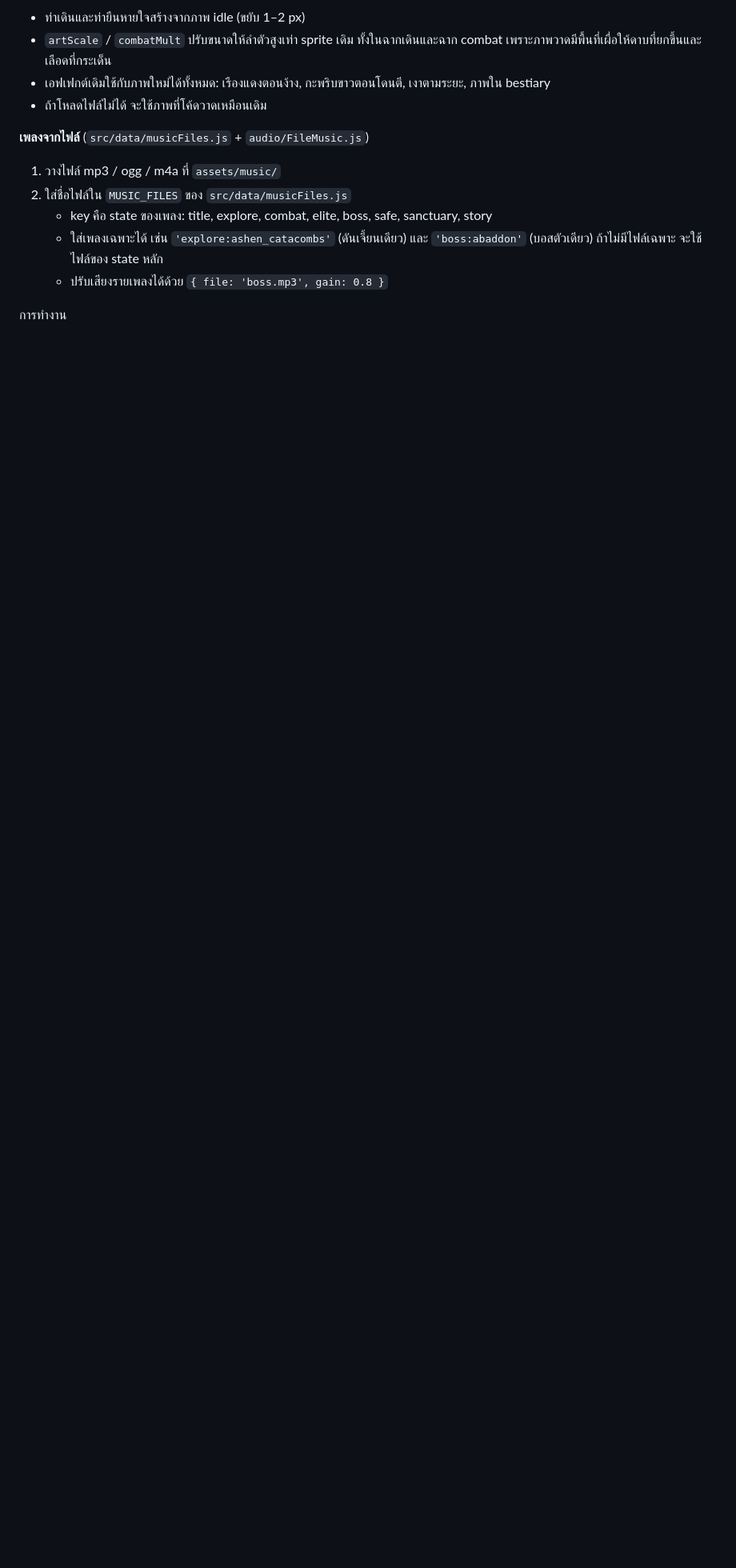
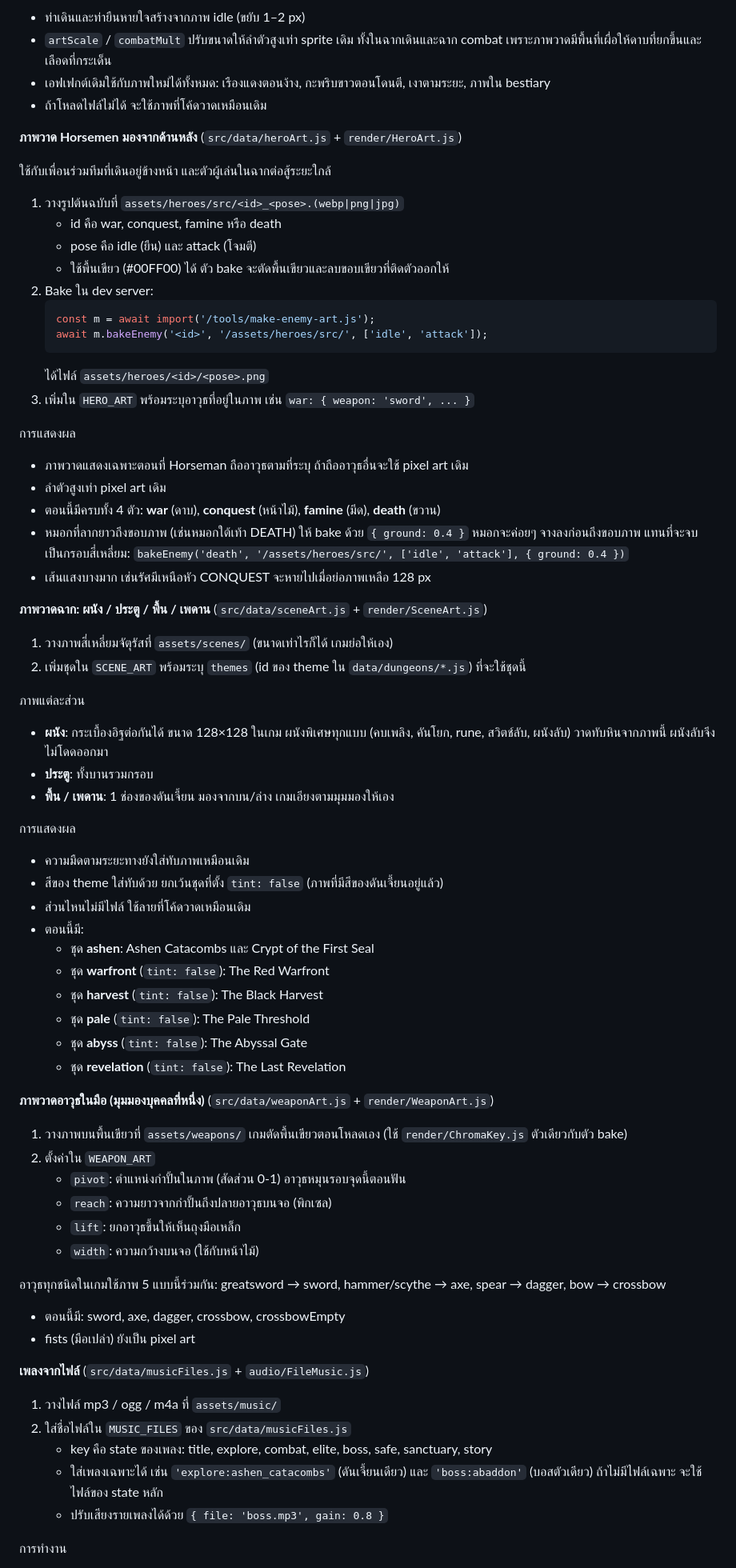
Before and after one commit to phuketradar-cloud/Four-Horsemen, a Markdown page: README.md, the part around the change. Shown at 80% size. Drawn GitHub-style; blank space fills up the shorter version.

Commit message:
README: painted heroes, scenery and weapons

````diff
--- a/README.md
+++ b/README.md
@@ -32,6 +32,65 @@ Dark-fantasy dungeon crawler แนว Wizardry: เดินทีละช่
 - `artScale` / `combatMult` ปรับขนาดให้ลำตัวสูงเท่า sprite เดิม ทั้งในฉากเดินและฉาก combat เพราะภาพวาดมีพื้นที่เผื่อให้ดาบที่ยกขึ้นและเลือดที่กระเด็น
 - เอฟเฟกต์เดิมใช้กับภาพใหม่ได้ทั้งหมด: เรืองแดงตอนง้าง, กะพริบขาวตอนโดนตี, เงาตามระยะ, ภาพใน bestiary
 - ถ้าโหลดไฟล์ไม่ได้ จะใช้ภาพที่โค้ดวาดเหมือนเดิม
+
+**ภาพวาด Horsemen มองจากด้านหลัง** (`src/data/heroArt.js` + `render/HeroArt.js`)
+
+ใช้กับเพื่อนร่วมทีมที่เดินอยู่ข้างหน้า และตัวผู้เล่นในฉากต่อสู้ระยะใกล้
+
+1. วางรูปต้นฉบับที่ `assets/heroes/src/<id>_<pose>.(webp|png|jpg)`
+   - id คือ war, conquest, famine หรือ death
+   - pose คือ idle (ยืน) และ attack (โจมตี)
+   - ใช้พื้นเขียว (#00FF00) ได้ ตัว bake จะตัดพื้นเขียวและลบขอบเขียวที่ติดตัวออกให้
+2. Bake ใน dev server:
+   ```js
+   const m = await import('/tools/make-enemy-art.js');
+   await m.bakeEnemy('<id>', '/assets/heroes/src/', ['idle', 'attack']);
+   ```
+   ได้ไฟล์ `assets/heroes/<id>/<pose>.png`
+3. เพิ่มใน `HERO_ART` พร้อมระบุอาวุธที่อยู่ในภาพ เช่น `war: { weapon: 'sword', ... }`
+
+การแสดงผล
+- ภาพวาดแสดงเฉพาะตอนที่ Horseman ถืออาวุธตามที่ระบุ ถ้าถืออาวุธอื่นจะใช้ pixel art เดิม
+- ลำตัวสูงเท่า pixel art เดิม
+- ตอนนี้มีครบทั้ง 4 ตัว: **war** (ดาบ), **conquest** (หน้าไม้), **famine** (มีด), **death** (ขวาน)
+- หมอกที่ลากยาวถึงขอบภาพ (เช่นหมอกใต้เท้า DEATH) ให้ bake ด้วย `{ ground: 0.4 }` หมอกจะค่อยๆ จางลงก่อนถึงขอบภาพ แทนที่จะจบเป็นกรอบสี่เหลี่ยม:
+  `bakeEnemy('death', '/assets/heroes/src/', ['idle', 'attack'], { ground: 0.4 })`
+- เส้นแสงบางมาก เช่นรัศมีเหนือหัว CONQUEST จะหายไปเมื่อย่อภาพเหลือ 128 px
+
+**ภาพวาดฉาก: ผนัง / ประตู / พื้น / เพดาน** (`src/data/sceneArt.js` + `render/SceneArt.js`)
+
+1. วางภาพสี่เหลี่ยมจัตุรัสที่ `assets/scenes/` (ขนาดเท่าไรก็ได้ เกมย่อให้เอง)
+2. เพิ่มชุดใน `SCENE_ART` พร้อมระบุ `themes` (id ของ theme ใน `data/dungeons/*.js`) ที่จะใช้ชุดนี้
+
+ภาพแต่ละส่วน
+- **ผนัง**: กระเบื้องอิฐต่อกันได้ ขนาด 128×128 ในเกม ผนังพิเศษทุกแบบ (คบเพลิง, คันโยก, rune, สวิตช์ลับ, ผนังลับ) วาดทับหินจากภาพนี้ ผนังลับจึงไม่โดดออกมา
+- **ประตู**: ทั้งบานรวมกรอบ
+- **พื้น / เพดาน**: 1 ช่องของดันเจี้ยน มองจากบน/ล่าง เกมเอียงตามมุมมองให้เอง
+
+การแสดงผล
+- ความมืดตามระยะทางยังใส่ทับภาพเหมือนเดิม
+- สีของ theme ใส่ทับด้วย ยกเว้นชุดที่ตั้ง `tint: false` (ภาพที่มีสีของดันเจี้ยนอยู่แล้ว)
+- ส่วนไหนไม่มีไฟล์ ใช้ลายที่โค้ดวาดเหมือนเดิม
+- ตอนนี้มี:
+  - ชุด **ashen**: Ashen Catacombs และ Crypt of the First Seal
+  - ชุด **warfront** (`tint: false`): The Red Warfront
+  - ชุด **harvest** (`tint: false`): The Black Harvest
+  - ชุด **pale** (`tint: false`): The Pale Threshold
+  - ชุด **abyss** (`tint: false`): The Abyssal Gate
+  - ชุด **revelation** (`tint: false`): The Last Revelation
+
+**ภาพวาดอาวุธในมือ (มุมมองบุคคลที่หนึ่ง)** (`src/data/weaponArt.js` + `render/WeaponArt.js`)
+
+1. วางภาพบนพื้นเขียวที่ `assets/weapons/` เกมตัดพื้นเขียวตอนโหลดเอง (ใช้ `render/ChromaKey.js` ตัวเดียวกับตัว bake)
+2. ตั้งค่าใน `WEAPON_ART`
+   - `pivot`: ตำแหน่งกำปั้นในภาพ (สัดส่วน 0-1) อาวุธหมุนรอบจุดนี้ตอนฟัน
+   - `reach`: ความยาวจากกำปั้นถึงปลายอาวุธบนจอ (พิกเซล)
+   - `lift`: ยกอาวุธขึ้นให้เห็นถุงมือเหล็ก
+   - `width`: ความกว้างบนจอ (ใช้กับหน้าไม้)
+
+อาวุธทุกชนิดในเกมใช้ภาพ 5 แบบนี้ร่วมกัน: greatsword → sword, hammer/scythe → axe, spear → dagger, bow → crossbow
+- ตอนนี้มี: sword, axe, dagger, crossbow, crossbowEmpty
+- fists (มือเปล่า) ยังเป็น pixel art
 
 **เพลงจากไฟล์** (`src/data/musicFiles.js` + `audio/FileMusic.js`)
 
````
